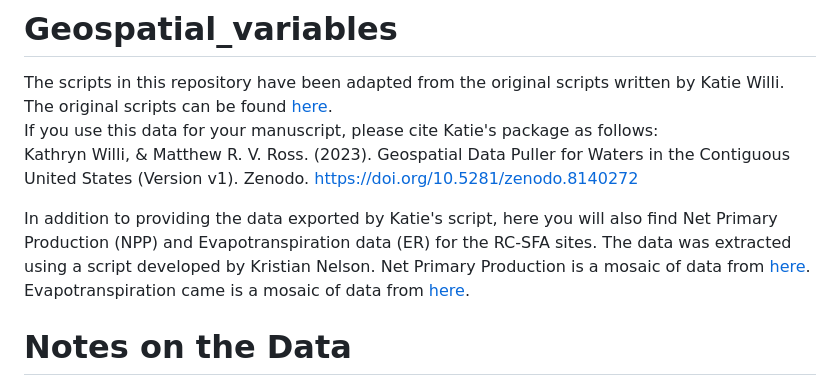
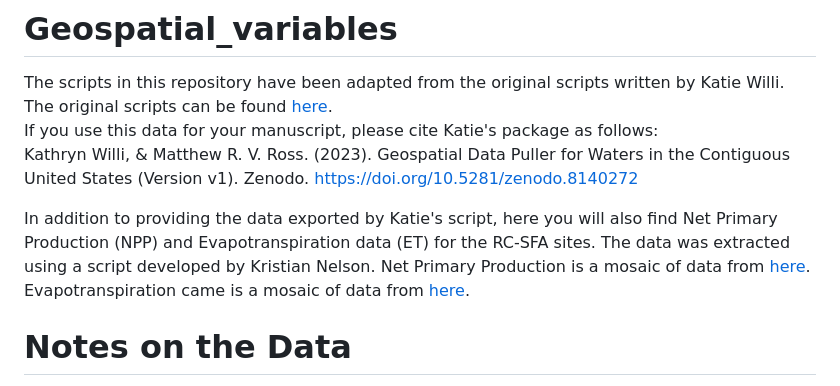
Before and after one commit to river-corridors-sfa/Geospatial_variables, a Markdown page: README.md, the part around the change. Rendered like a GitHub page.

Commit message:
Update README.md
fix typo: evapotranspiration abbreviated as ET (previously said ER)

```diff
--- a/README.md
+++ b/README.md
@@ -4,7 +4,7 @@ The scripts in this repository have been adapted from the original scripts writt
 If you use this data for your manuscript, please cite Katie's package as follows:
 Kathryn Willi, & Matthew R. V. Ross. (2023). Geospatial Data Puller for Waters in the Contiguous United States (Version v1). Zenodo. https://doi.org/10.5281/zenodo.8140272
 
-In addition to providing the data exported by Katie's script, here you will also find Net Primary Production (NPP) and Evapotranspiration data (ER) for the RC-SFA sites. The data was extracted using a script developed by Kristian Nelson. Net Primary Production is a mosaic of data from [here](https://e4ftl01.cr.usgs.gov/MOLT/MOD17A3HGF.061/2015.01.01/).
+In addition to providing the data exported by Katie's script, here you will also find Net Primary Production (NPP) and Evapotranspiration data (ET) for the RC-SFA sites. The data was extracted using a script developed by Kristian Nelson. Net Primary Production is a mosaic of data from [here](https://e4ftl01.cr.usgs.gov/MOLT/MOD17A3HGF.061/2015.01.01/).
 Evapotranspiration came is a mosaic of data from [here](https://e4ftl01.cr.usgs.gov/MOLT/MOD16A3GF.061/2021.01.01/).
 
 
```
